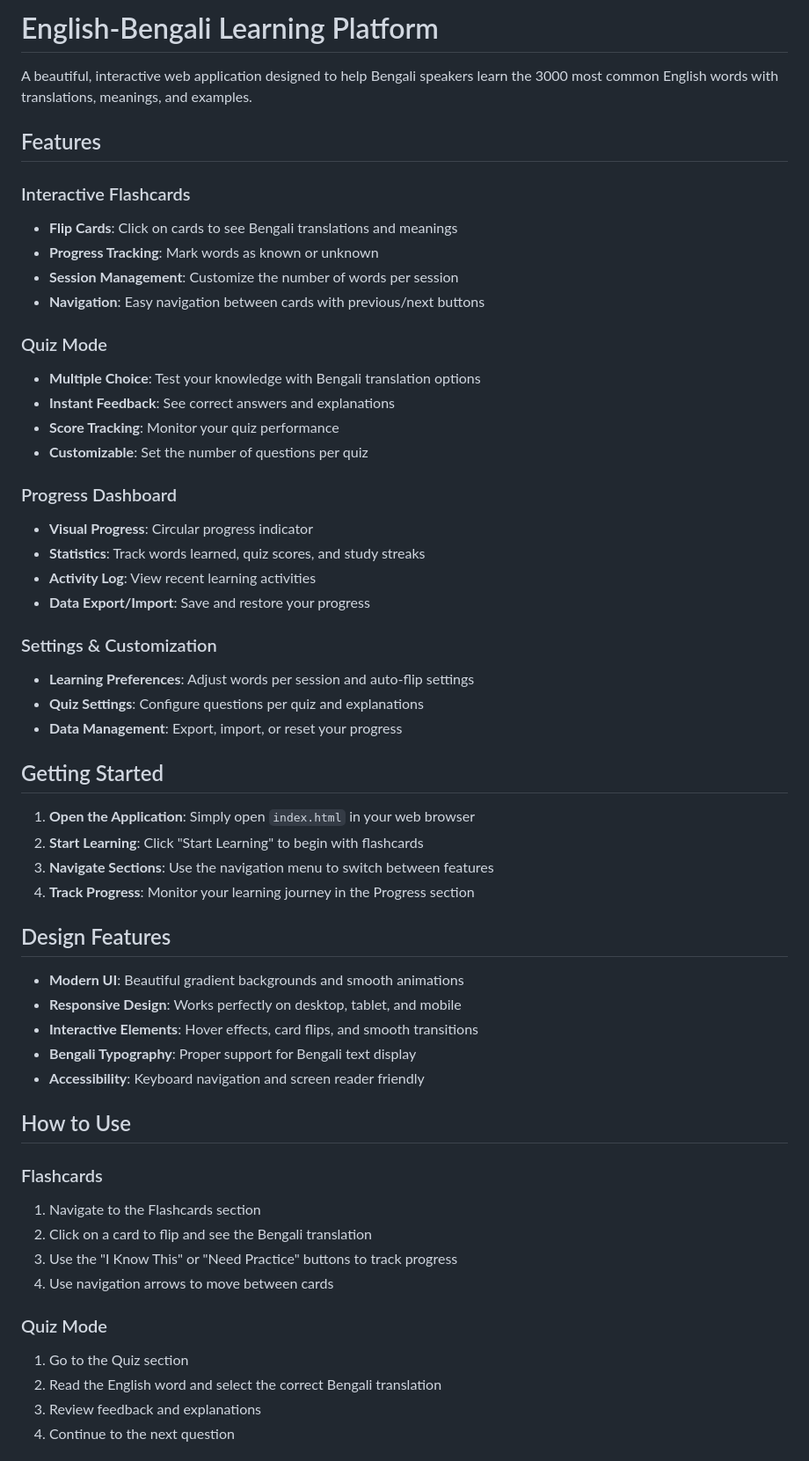
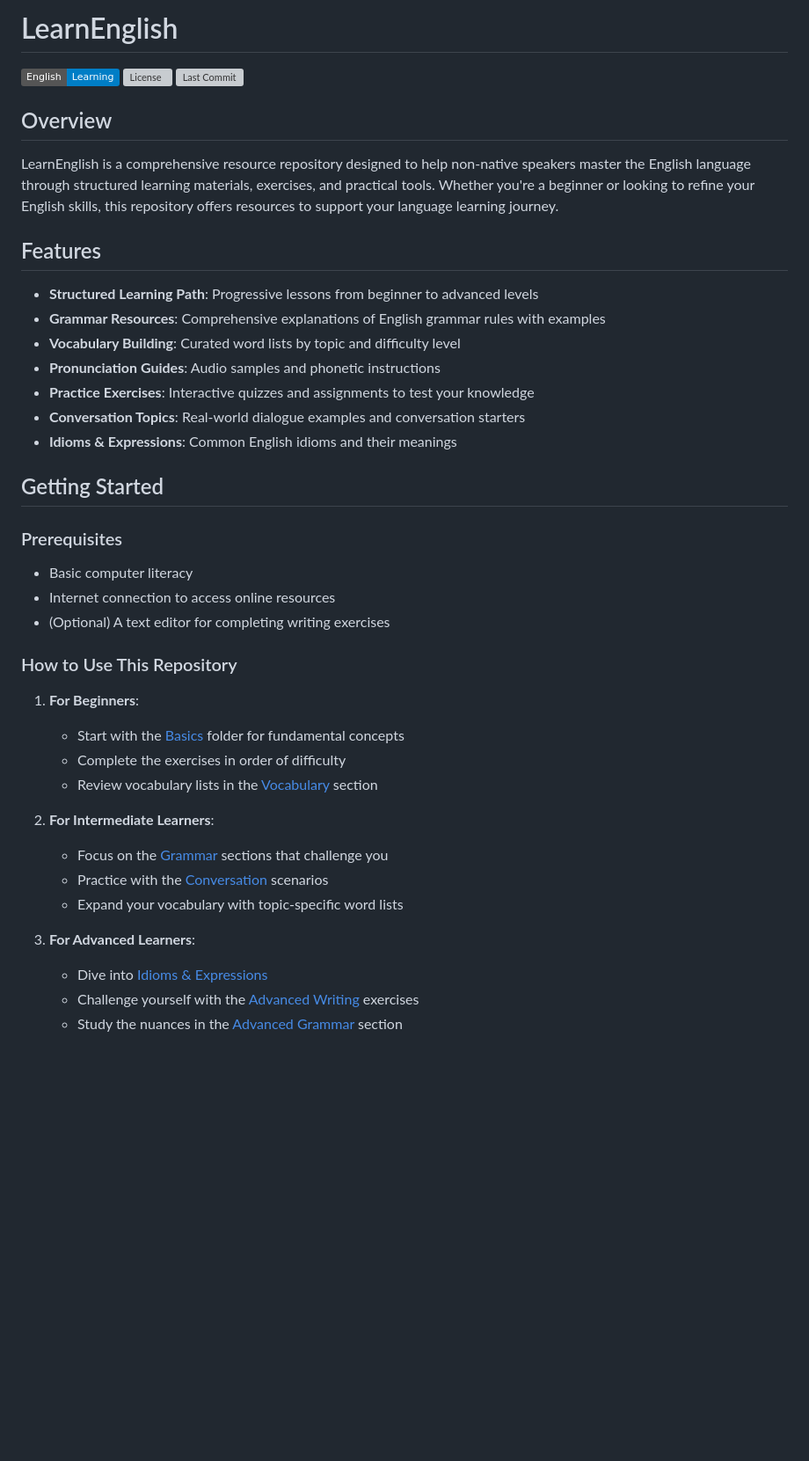
Before and after one commit to AdilShamim8/LearnEnglish, a Markdown page: README.md, the part around one of its changes. Shown at 88% size. Rendered like a GitHub page; badges without logos; blank space fills up the shorter version; grey boxes are pictures that could not be loaded.

```diff
--- a/README.md
+++ b/README.md
@@ -1,58 +1,45 @@
-# English-Bengali Learning Platform
+# LearnEnglish
 
-A beautiful, interactive web application designed to help Bengali speakers learn the 3000 most common English words with translations, meanings, and examples.
+![English Learning](https://img.shields.io/badge/English-Learning-blue)
+![License](https://img.shields.io/github/license/AdilShamim8/LearnEnglish)
+![Last Commit](https://img.shields.io/github/last-commit/AdilShamim8/LearnEnglish)
+
+## Overview
+
+LearnEnglish is a comprehensive resource repository designed to help non-native speakers master the English language through structured learning materials, exercises, and practical tools. Whether you're a beginner or looking to refine your English skills, this repository offers resources to support your language learning journey.
 
 ## Features
 
-### Interactive Flashcards
-- **Flip Cards**: Click on cards to see Bengali translations and meanings
-- **Progress Tracking**: Mark words as known or unknown
-- **Session Management**: Customize the number of words per session
-- **Navigation**: Easy navigation between cards with previous/next buttons
-
-### Quiz Mode
-- **Multiple Choice**: Test your knowledge with Bengali translation options
-- **Instant Feedback**: See correct answers and explanations
-- **Score Tracking**: Monitor your quiz performance
-- **Customizable**: Set the number of questions per quiz
-
-### Progress Dashboard
-- **Visual Progress**: Circular progress indicator
-- **Statistics**: Track words learned, quiz scores, and study streaks
-- **Activity Log**: View recent learning activities
-- **Data Export/Import**: Save and restore your progress
-
-### Settings & Customization
-- **Learning Preferences**: Adjust words per session and auto-flip settings
-- **Quiz Settings**: Configure questions per quiz and explanations
-- **Data Management**: Export, import, or reset your progress
+- **Structured Learning Path**: Progressive lessons from beginner to advanced levels
+- **Grammar Resources**: Comprehensive explanations of English grammar rules with examples
+- **Vocabulary Building**: Curated word lists by topic and difficulty level
+- **Pronunciation Guides**: Audio samples and phonetic instructions
+- **Practice Exercises**: Interactive quizzes and assignments to test your knowledge
+- **Conversation Topics**: Real-world dialogue examples and conversation starters
+- **Idioms & Expressions**: Common English idioms and their meanings
 
 ## Getting Started
 
-1. **Open the Application**: Simply open `index.html` in your web browser
-2. **Start Learning**: Click "Start Learning" to begin with flashcards
-3. **Navigate Sections**: Use the navigation menu to switch between features
-4. **Track Progress**: Monitor your learning journey in the Progress section
+### Prerequisites
 
-## Design Features
+- Basic computer literacy
+- Internet connection to access online resources
+- (Optional) A text editor for completing writing exercises
 
-- **Modern UI**: Beautiful gradient backgrounds and smooth animations
-- **Responsive Design**: Works perfectly on desktop, tablet, and mobile
-- **Interactive Elements**: Hover effects, card flips, and smooth transitions
-- **Bengali Typography**: Proper support for Bengali text display
-- **Accessibility**: Keyboard navigation and screen reader friendly
+### How to Use This Repository
 
-## How to Use
+1. **For Beginners**:
+   - Start with the [Basics](/basics/) folder for fundamental concepts
+   - Complete the exercises in order of difficulty
+   - Review vocabulary lists in the [Vocabulary](/vocabulary/) section
 
-### Flashcards
-1. Navigate to the Flashcards section
-2. Click on a card to flip and see the Bengali translation
-3. Use the "I Know This" or "Need Practice" buttons to track progress
-4. Use navigation arrows to move between cards
+2. **For Intermediate Learners**:
+   - Focus on the [Grammar](/grammar/) sections that challenge you
+   - Practice with the [Conversation](/conversation/) scenarios
+   - Expand your vocabulary with topic-specific word lists
 
-### Quiz Mode
-1. Go to the Quiz section
-2. Read the English word and select the correct Bengali translation
-3. Review feedback and explanations
-4. Continue to the next question
+3. **For Advanced Learners**:
+   - Dive into [Idioms & Expressions](/idioms/)
+   - Challenge yourself with the [Advanced Writing](/writing/advanced/) exercises
+   - Study the nuances in the [Advanced Grammar](/grammar/advanced/) section
 
```
Also changed, not shown: other parts of README.md (+40 -78 lines).
